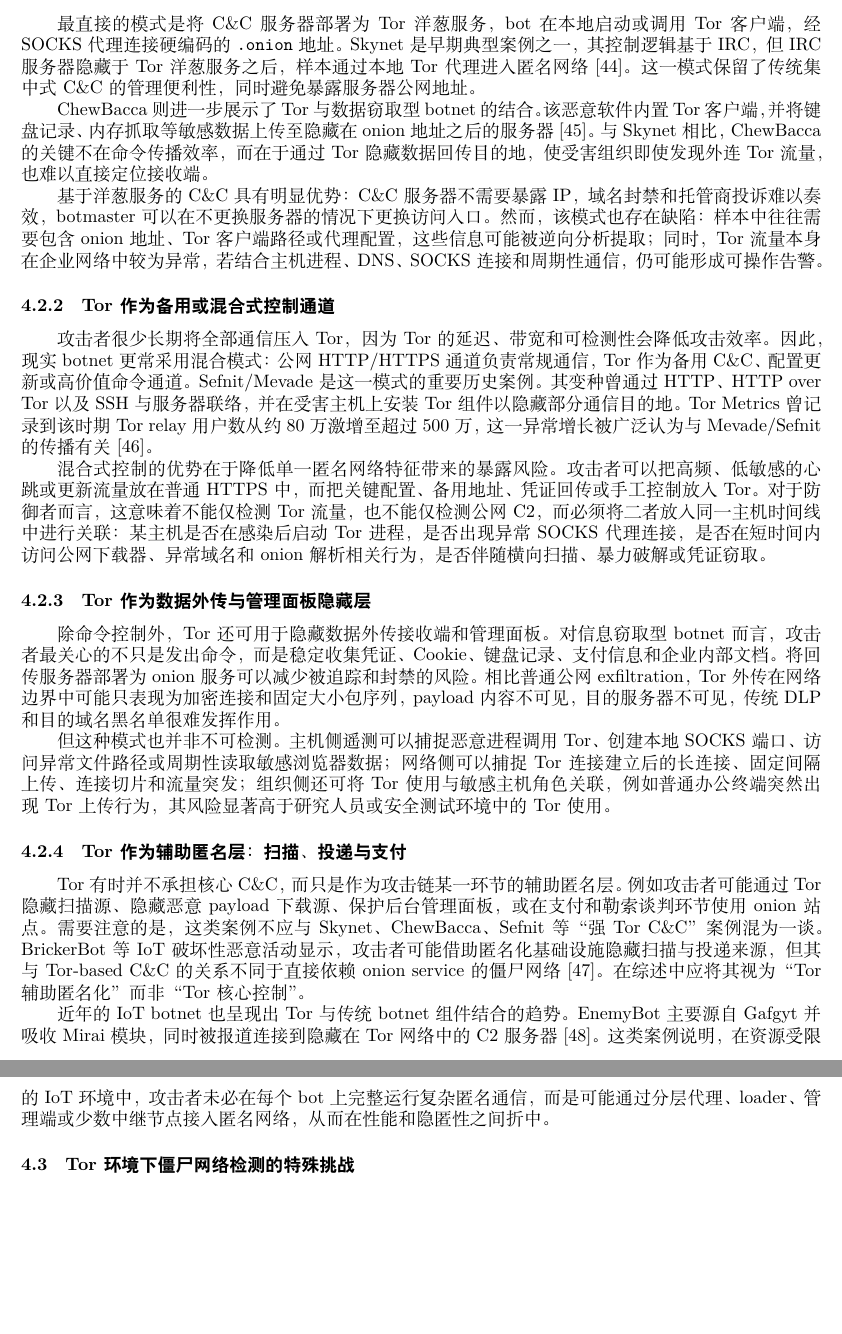
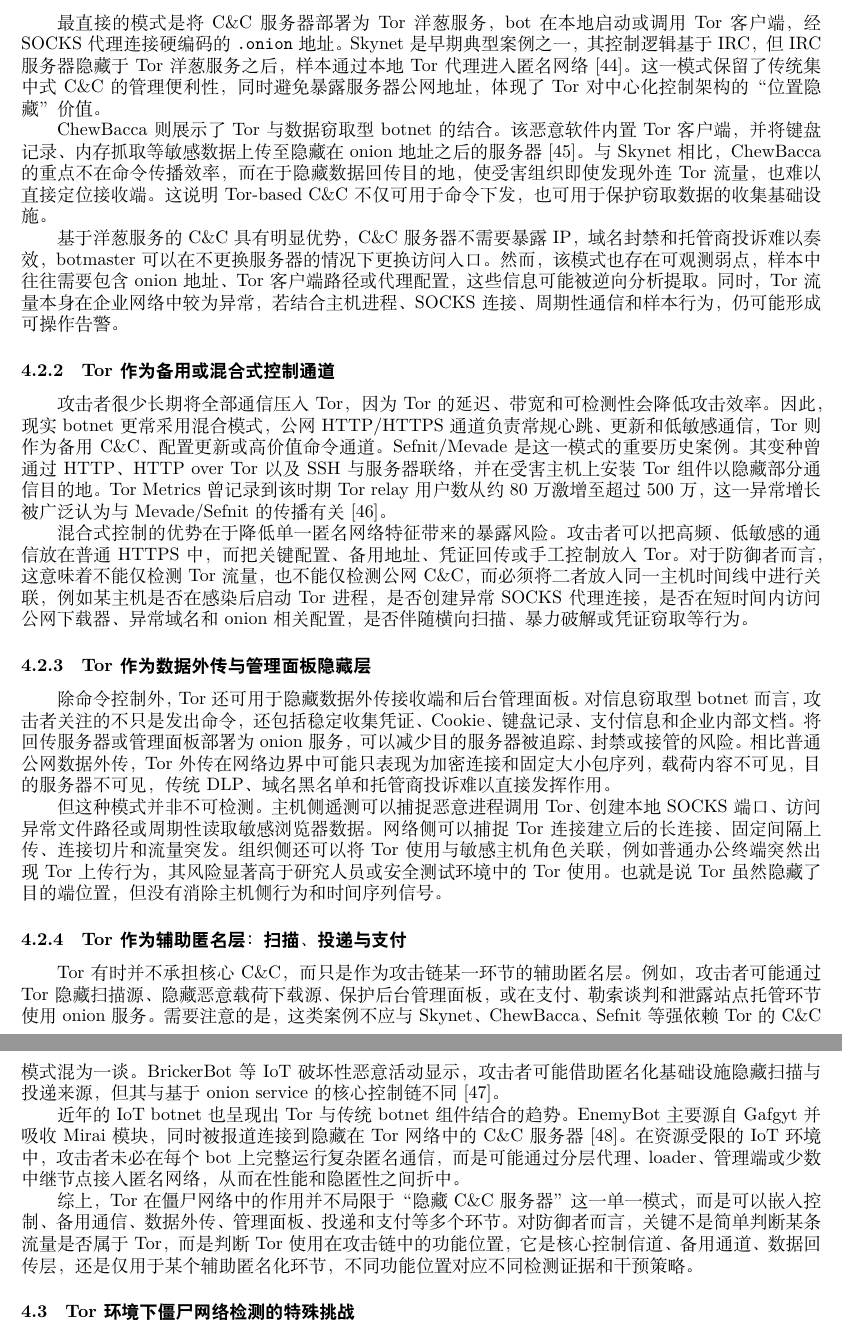
Before and after one commit to cintahue/nsp-report, a LaTeX document (main.tex, which reads botnets.tex): two parts of pages 13 and 14 of 21 before the commit and two parts of pages 13 and 14 of 22 after it, joined at a grey line, cut so that both start at the same text, the shorter picture padded with empty space. Compiled offline with XeLaTeX.

Commit message:
Sync from Accept

```diff
--- a/botnets.tex
+++ b/botnets.tex
@@ -38,29 +38,31 @@
 
 \subsubsection{基于洋葱服务的核心 C\&C}
 
-最直接的模式是将 C\&C 服务器部署为 Tor 洋葱服务，bot 在本地启动或调用 Tor 客户端，经 SOCKS 代理连接硬编码的 \texttt{.onion} 地址。Skynet 是早期典型案例之一，其控制逻辑基于 IRC，但 IRC 服务器隐藏于 Tor 洋葱服务之后，样本通过本地 Tor 代理进入匿名网络\cite{rapid7skynet}。这一模式保留了传统集中式 C\&C 的管理便利性，同时避免暴露服务器公网地址。
+最直接的模式是将 C\&C 服务器部署为 Tor 洋葱服务，bot 在本地启动或调用 Tor 客户端，经 SOCKS 代理连接硬编码的 \texttt{.onion} 地址。Skynet 是早期典型案例之一，其控制逻辑基于 IRC，但 IRC 服务器隐藏于 Tor 洋葱服务之后，样本通过本地 Tor 代理进入匿名网络\cite{rapid7skynet}。这一模式保留了传统集中式 C\&C 的管理便利性，同时避免暴露服务器公网地址，体现了 Tor 对中心化控制架构的“位置隐藏”价值。
 
-ChewBacca 则进一步展示了 Tor 与数据窃取型 botnet 的结合。该恶意软件内置 Tor 客户端，并将键盘记录、内存抓取等敏感数据上传至隐藏在 onion 地址之后的服务器\cite{kaspersky2013chewbacca}。与 Skynet 相比，ChewBacca 的关键不在命令传播效率，而在于通过 Tor 隐藏数据回传目的地，使受害组织即使发现外连 Tor 流量，也难以直接定位接收端。
+ChewBacca 则展示了 Tor 与数据窃取型 botnet 的结合。该恶意软件内置 Tor 客户端，并将键盘记录、内存抓取等敏感数据上传至隐藏在 onion 地址之后的服务器\cite{kaspersky2013chewbacca}。与 Skynet 相比，ChewBacca 的重点不在命令传播效率，而在于隐藏数据回传目的地，使受害组织即使发现外连 Tor 流量，也难以直接定位接收端。这说明 Tor-based C\&C 不仅可用于命令下发，也可用于保护窃取数据的收集基础设施。
 
-基于洋葱服务的 C\&C 具有明显优势：C\&C 服务器不需要暴露 IP，域名封禁和托管商投诉难以奏效，botmaster 可以在不更换服务器的情况下更换访问入口。然而，该模式也存在缺陷：样本中往往需要包含 onion 地址、Tor 客户端路径或代理配置，这些信息可能被逆向分析提取；同时，Tor 流量本身在企业网络中较为异常，若结合主机进程、DNS、SOCKS 连接和周期性通信，仍可能形成可操作告警。
+基于洋葱服务的 C\&C 具有明显优势，C\&C 服务器不需要暴露 IP，域名封禁和托管商投诉难以奏效，botmaster 可以在不更换服务器的情况下更换访问入口。然而，该模式也存在可观测弱点，样本中往往需要包含 onion 地址、Tor 客户端路径或代理配置，这些信息可能被逆向分析提取。同时，Tor 流量本身在企业网络中较为异常，若结合主机进程、SOCKS 连接、周期性通信和样本行为，仍可能形成可操作告警。
 
 \subsubsection{Tor 作为备用或混合式控制通道}
 
-攻击者很少长期将全部通信压入 Tor，因为 Tor 的延迟、带宽和可检测性会降低攻击效率。因此，现实 botnet 更常采用混合模式：公网 HTTP/HTTPS 通道负责常规通信，Tor 作为备用 C\&C、配置更新或高价值命令通道。Sefnit/Mevade 是这一模式的重要历史案例。其变种曾通过 HTTP、HTTP over Tor 以及 SSH 与服务器联络，并在受害主机上安装 Tor 组件以隐藏部分通信目的地。Tor Metrics 曾记录到该时期 Tor relay 用户数从约 80 万激增至超过 500 万，这一异常增长被广泛认为与 Mevade/Sefnit 的传播有关\cite{torproject2013mevade}。
+攻击者很少长期将全部通信压入 Tor，因为 Tor 的延迟、带宽和可检测性会降低攻击效率。因此，现实 botnet 更常采用混合模式，公网 HTTP/HTTPS 通道负责常规心跳、更新和低敏感通信，Tor 则作为备用 C\&C、配置更新或高价值命令通道。Sefnit/Mevade 是这一模式的重要历史案例。其变种曾通过 HTTP、HTTP over Tor 以及 SSH 与服务器联络，并在受害主机上安装 Tor 组件以隐藏部分通信目的地。Tor Metrics 曾记录到该时期 Tor relay 用户数从约 80 万激增至超过 500 万，这一异常增长被广泛认为与 Mevade/Sefnit 的传播有关\cite{torproject2013mevade}。
 
-混合式控制的优势在于降低单一匿名网络特征带来的暴露风险。攻击者可以把高频、低敏感的心跳或更新流量放在普通 HTTPS 中，而把关键配置、备用地址、凭证回传或手工控制放入 Tor。对于防御者而言，这意味着不能仅检测 Tor 流量，也不能仅检测公网 C2，而必须将二者放入同一主机时间线中进行关联：某主机是否在感染后启动 Tor 进程，是否出现异常 SOCKS 代理连接，是否在短时间内访问公网下载器、异常域名和 onion 解析相关行为，是否伴随横向扫描、暴力破解或凭证窃取。
+混合式控制的优势在于降低单一匿名网络特征带来的暴露风险。攻击者可以把高频、低敏感的通信放在普通 HTTPS 中，而把关键配置、备用地址、凭证回传或手工控制放入 Tor。对于防御者而言，这意味着不能仅检测 Tor 流量，也不能仅检测公网 C\&C，而必须将二者放入同一主机时间线中进行关联，例如某主机是否在感染后启动 Tor 进程，是否创建异常 SOCKS 代理连接，是否在短时间内访问公网下载器、异常域名和 onion 相关配置，是否伴随横向扫描、暴力破解或凭证窃取等行为。
 
 \subsubsection{Tor 作为数据外传与管理面板隐藏层}
 
-除命令控制外，Tor 还可用于隐藏数据外传接收端和管理面板。对信息窃取型 botnet 而言，攻击者最关心的不只是发出命令，而是稳定收集凭证、Cookie、键盘记录、支付信息和企业内部文档。将回传服务器部署为 onion 服务可以减少被追踪和封禁的风险。相比普通公网 exfiltration，Tor 外传在网络边界中可能只表现为加密连接和固定大小包序列，payload 内容不可见，目的服务器不可见，传统 DLP 和目的域名黑名单很难发挥作用。
+除命令控制外，Tor 还可用于隐藏数据外传接收端和后台管理面板。对信息窃取型 botnet 而言，攻击者关注的不只是发出命令，还包括稳定收集凭证、Cookie、键盘记录、支付信息和企业内部文档。将回传服务器或管理面板部署为 onion 服务，可以减少目的服务器被追踪、封禁或接管的风险。相比普通公网数据外传，Tor 外传在网络边界中可能只表现为加密连接和固定大小包序列，载荷内容不可见，目的服务器不可见，传统 DLP、域名黑名单和托管商投诉难以直接发挥作用。
 
-但这种模式也并非不可检测。主机侧遥测可以捕捉恶意进程调用 Tor、创建本地 SOCKS 端口、访问异常文件路径或周期性读取敏感浏览器数据；网络侧可以捕捉 Tor 连接建立后的长连接、固定间隔上传、连接切片和流量突发；组织侧还可将 Tor 使用与敏感主机角色关联，例如普通办公终端突然出现 Tor 上传行为，其风险显著高于研究人员或安全测试环境中的 Tor 使用。
+但这种模式并非不可检测。主机侧遥测可以捕捉恶意进程调用 Tor、创建本地 SOCKS 端口、访问异常文件路径或周期性读取敏感浏览器数据。网络侧可以捕捉 Tor 连接建立后的长连接、固定间隔上传、连接切片和流量突发。组织侧还可以将 Tor 使用与敏感主机角色关联，例如普通办公终端突然出现 Tor 上传行为，其风险显著高于研究人员或安全测试环境中的 Tor 使用。也就是说 Tor 虽然隐藏了目的端位置，但没有消除主机侧行为和时间序列信号。
 
 \subsubsection{Tor 作为辅助匿名层：扫描、投递与支付}
 
-Tor 有时并不承担核心 C\&C，而只是作为攻击链某一环节的辅助匿名层。例如攻击者可能通过 Tor 隐藏扫描源、隐藏恶意 payload 下载源、保护后台管理面板，或在支付和勒索谈判环节使用 onion 站点。需要注意的是，这类案例不应与 Skynet、ChewBacca、Sefnit 等“强 Tor C\&C”案例混为一谈。BrickerBot 等 IoT 破坏性恶意活动显示，攻击者可能借助匿名化基础设施隐藏扫描与投递来源，但其与 Tor-based C\&C 的关系不同于直接依赖 onion service 的僵尸网络\cite{fortinet2017brickerbot}。在综述中应将其视为“Tor 辅助匿名化”而非“Tor 核心控制”。
+Tor 有时并不承担核心 C\&C，而只是作为攻击链某一环节的辅助匿名层。例如，攻击者可能通过 Tor 隐藏扫描源、隐藏恶意载荷下载源、保护后台管理面板，或在支付、勒索谈判和泄露站点托管环节使用 onion 服务。需要注意的是，这类案例不应与 Skynet、ChewBacca、Sefnit 等强依赖 Tor 的 C\&C 模式混为一谈。BrickerBot 等 IoT 破坏性恶意活动显示，攻击者可能借助匿名化基础设施隐藏扫描与投递来源，但其与基于 onion service 的核心控制链不同\cite{fortinet2017brickerbot}。
 
-近年的 IoT botnet 也呈现出 Tor 与传统 botnet 组件结合的趋势。EnemyBot 主要源自 Gafgyt 并吸收 Mirai 模块，同时被报道连接到隐藏在 Tor 网络中的 C2 服务器\cite{fortinet2022enemybot}。这类案例说明，在资源受限的 IoT 环境中，攻击者未必在每个 bot 上完整运行复杂匿名通信，而是可能通过分层代理、loader、管理端或少数中继节点接入匿名网络，从而在性能和隐匿性之间折中。
+近年的 IoT botnet 也呈现出 Tor 与传统 botnet 组件结合的趋势。EnemyBot 主要源自 Gafgyt 并吸收 Mirai 模块，同时被报道连接到隐藏在 Tor 网络中的 C\&C 服务器\cite{fortinet2022enemybot}。在资源受限的 IoT 环境中，攻击者未必在每个 bot 上完整运行复杂匿名通信，而是可能通过分层代理、loader、管理端或少数中继节点接入匿名网络，从而在性能和隐匿性之间折中。
+
+综上，Tor 在僵尸网络中的作用并不局限于“隐藏 C\&C 服务器”这一单一模式，而是可以嵌入控制、备用通信、数据外传、管理面板、投递和支付等多个环节。对防御者而言，关键不是简单判断某条流量是否属于 Tor，而是判断 Tor 使用在攻击链中的功能位置，它是核心控制信道、备用通道、数据回传层，还是仅用于某个辅助匿名化环节，不同功能位置对应不同检测证据和干预策略。
 
 \subsection{Tor 环境下僵尸网络检测的特殊挑战}
 \label{subsec:tor_detection_challenges}
```
Also changed, not shown: main.pdf, botnets.tex (2 more changed lines), 2 other files.
